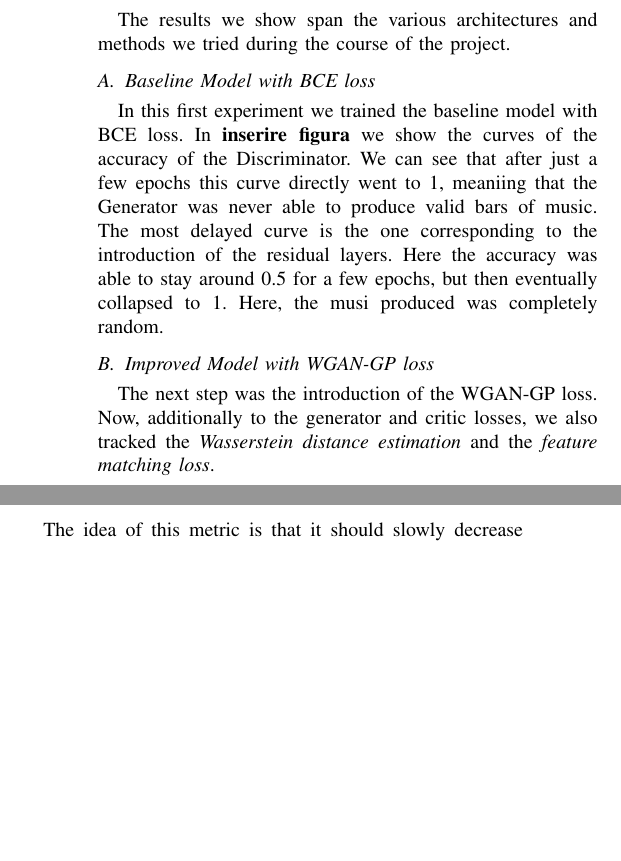
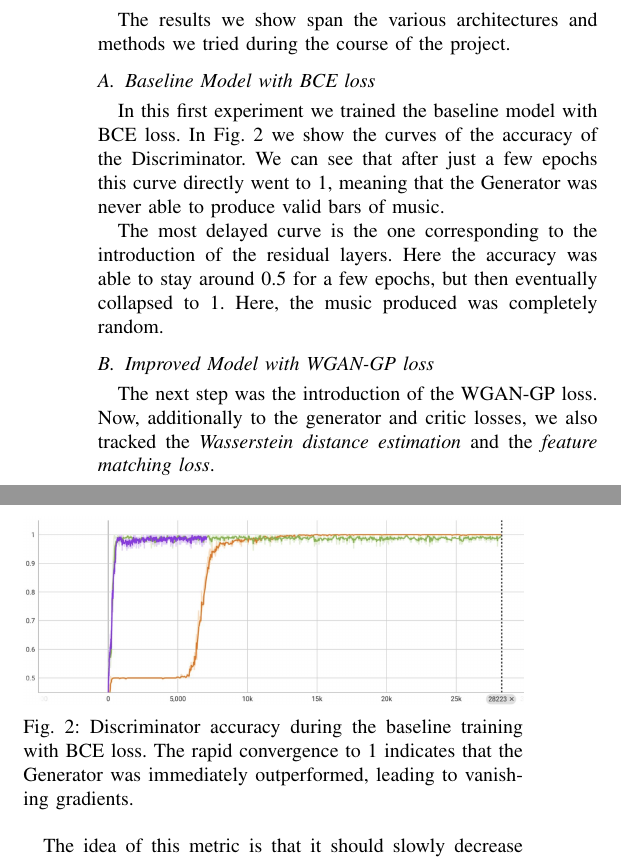
Before and after one commit to Andre1372/NNDL-project, a LaTeX paper (report/template.tex, which reads report/results.tex): two parts of the columns of page 4 of 5, joined at a grey line, cut so that both start at the same text, the shorter picture padded with empty space. Compiled offline with pdfLaTeX.

Commit message:
aggiunta immagine per BCE loss

```diff
--- a/report/results.tex
+++ b/report/results.tex
@@ -7,8 +7,16 @@ The results we show span the various architectures and methods we tried during t
 
 \subsection{Baseline Model with BCE loss}
 In this first experiment we trained the baseline model with BCE loss.
-In \textbf{inserire figura} we show the curves of the accuracy of the Discriminator. We can see that after just a few epochs this curve directly went to 1, meaniing that the Generator was never able to produce valid bars of music.
-The most delayed curve is the one corresponding to the introduction of the residual layers. Here the accuracy was able to stay around 0.5 for a few epochs, but then eventually collapsed to 1. Here, the musi produced was completely random.
+In Fig.~\ref{fig:accuracy_bce} we show the curves of the accuracy of the Discriminator. We can see that after just a few epochs this curve directly went to 1, meaning that the Generator was never able to produce valid bars of music.
+
+\begin{figure}[!h]
+    \centering
+    \includegraphics[width=\linewidth]{images/accuracy_BCE.png}
+    \caption{Discriminator accuracy during the baseline training with BCE loss. The rapid convergence to 1 indicates that the Generator was immediately outperformed, leading to vanishing gradients.}
+    \label{fig:accuracy_bce}
+\end{figure}
+
+The most delayed curve is the one corresponding to the introduction of the residual layers. Here the accuracy was able to stay around 0.5 for a few epochs, but then eventually collapsed to 1. Here, the music produced was completely random.
 
 \subsection{Improved Model with WGAN-GP loss}
 The next step was the introduction of the WGAN-GP loss. Now, additionally to the generator and critic losses, we also tracked the \textit{Wasserstein distance estimation} and the \textit{feature matching loss}.
```
Also changed, not shown: report/images/accuracy_BCE.png (added), report/template.pdf.
